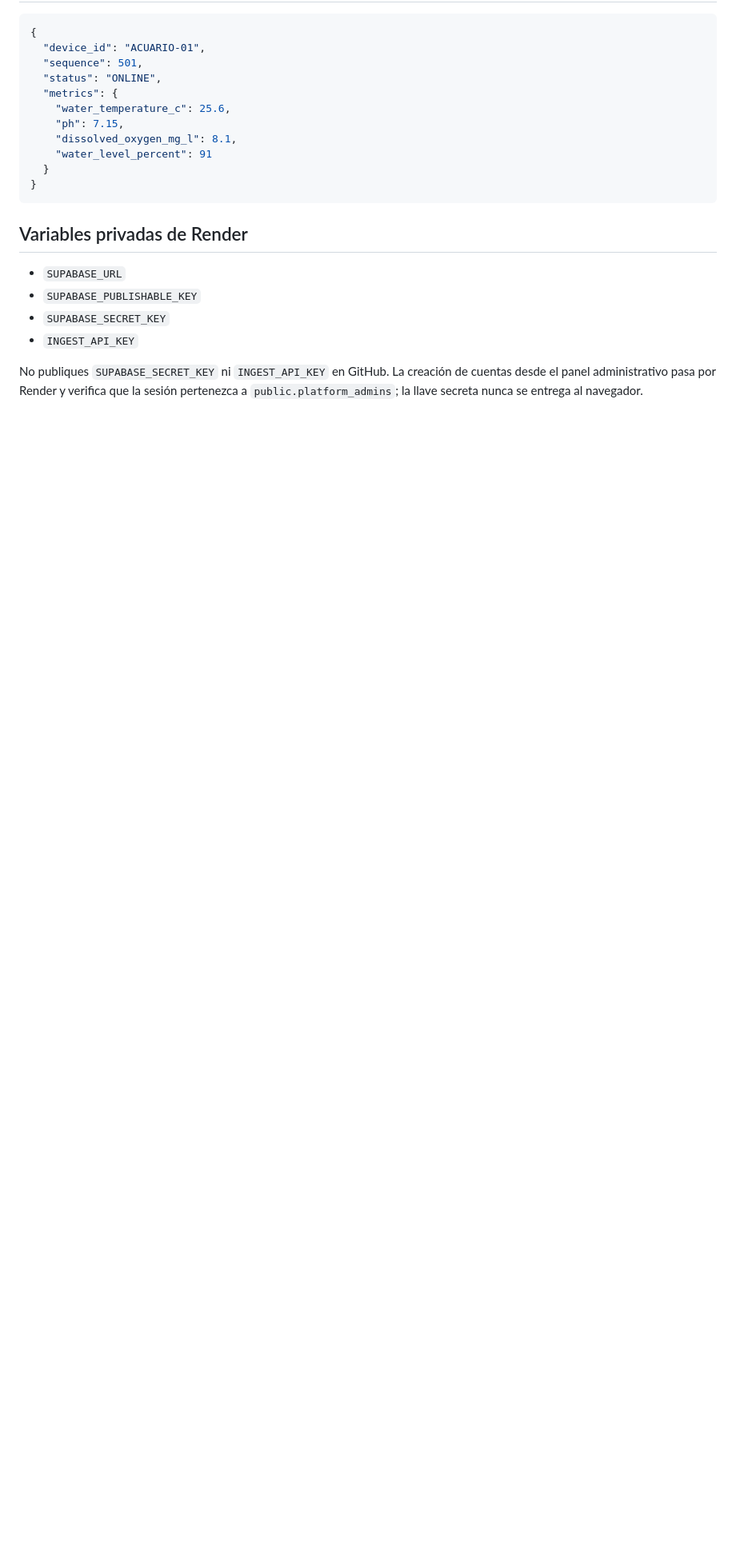
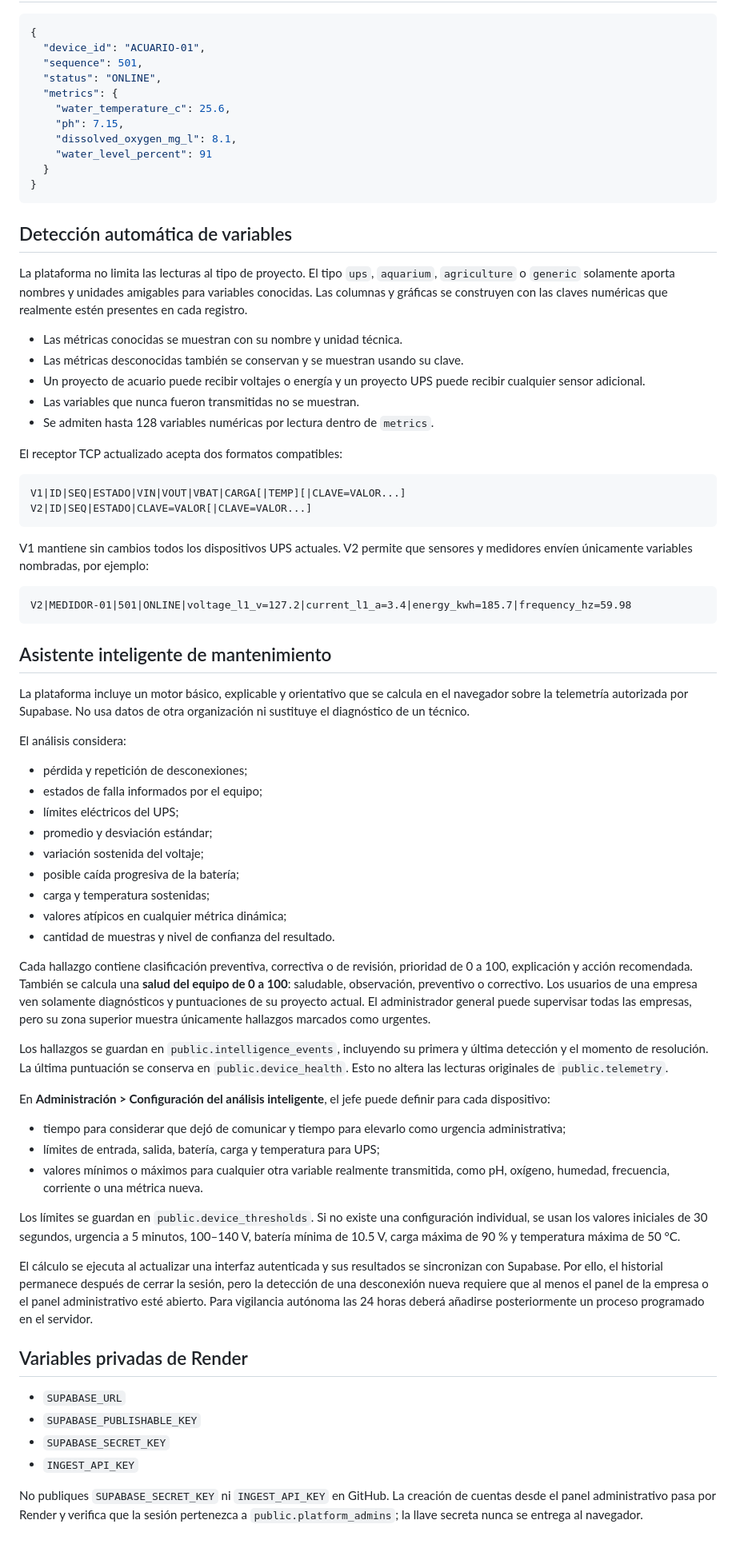
Before and after one commit to sniff32/monitor-ups-iot, a Markdown page: README.md, the part around one of its changes. Shown at 80% size. GitHub-like rendering; blank space fills up the shorter version.

Commit message:
Add files via upload
Actualizar documentación del sistema inteligente

````diff
--- a/README.md
+++ b/README.md
@@ -140,6 +145,84 @@ pública; RLS solamente entrega las filas autorizadas para la sesión.
 }
 ```
 
+## Detección automática de variables
+
+La plataforma no limita las lecturas al tipo de proyecto. El tipo `ups`,
+`aquarium`, `agriculture` o `generic` solamente aporta nombres y unidades
+amigables para variables conocidas. Las columnas y gráficas se construyen con
+las claves numéricas que realmente estén presentes en cada registro.
+
+- Las métricas conocidas se muestran con su nombre y unidad técnica.
+- Las métricas desconocidas también se conservan y se muestran usando su clave.
+- Un proyecto de acuario puede recibir voltajes o energía y un proyecto UPS
+  puede recibir cualquier sensor adicional.
+- Las variables que nunca fueron transmitidas no se muestran.
+- Se admiten hasta 128 variables numéricas por lectura dentro de `metrics`.
+
+El receptor TCP actualizado acepta dos formatos compatibles:
+
+```text
+V1|ID|SEQ|ESTADO|VIN|VOUT|VBAT|CARGA[|TEMP][|CLAVE=VALOR...]
+V2|ID|SEQ|ESTADO|CLAVE=VALOR[|CLAVE=VALOR...]
+```
+
+V1 mantiene sin cambios todos los dispositivos UPS actuales. V2 permite que
+sensores y medidores envíen únicamente variables nombradas, por ejemplo:
+
+```text
+V2|MEDIDOR-01|501|ONLINE|voltage_l1_v=127.2|current_l1_a=3.4|energy_kwh=185.7|frequency_hz=59.98
+```
+
+## Asistente inteligente de mantenimiento
+
+La plataforma incluye un motor básico, explicable y orientativo que se calcula
+en el navegador sobre la telemetría autorizada por Supabase. No usa datos de
+otra organización ni sustituye el diagnóstico de un técnico.
+
+El análisis considera:
+
+- pérdida y repetición de desconexiones;
+- estados de falla informados por el equipo;
+- límites eléctricos del UPS;
+- promedio y desviación estándar;
+- variación sostenida del voltaje;
+- posible caída progresiva de la batería;
+- carga y temperatura sostenidas;
+- valores atípicos en cualquier métrica dinámica;
+- cantidad de muestras y nivel de confianza del resultado.
+
+Cada hallazgo contiene clasificación preventiva, correctiva o de revisión,
+prioridad de 0 a 100, explicación y acción recomendada. También se calcula una
+**salud del equipo de 0 a 100**: saludable, observación, preventivo o correctivo.
+Los usuarios de una empresa ven solamente diagnósticos y puntuaciones de su
+proyecto actual. El administrador general puede supervisar todas las empresas,
+pero su zona superior muestra únicamente hallazgos marcados como urgentes.
+
+Los hallazgos se guardan en `public.intelligence_events`, incluyendo su primera
+y última detección y el momento de resolución. La última puntuación se conserva
+en `public.device_health`. Esto no altera las lecturas originales de
+`public.telemetry`.
+
+En **Administración > Configuración del análisis inteligente**, el jefe puede
+definir para cada dispositivo:
+
+- tiempo para considerar que dejó de comunicar y tiempo para elevarlo como
+  urgencia administrativa;
+- límites de entrada, salida, batería, carga y temperatura para UPS;
+- valores mínimos o máximos para cualquier otra variable realmente transmitida,
+  como pH, oxígeno, humedad, frecuencia, corriente o una métrica nueva.
+
+Los límites se guardan en `public.device_thresholds`. Si no existe una
+configuración individual, se usan los valores iniciales de 30 segundos, urgencia
+a 5 minutos, 100–140 V, batería mínima de 10.5 V, carga máxima de 90 % y
+temperatura máxima de 50 °C.
+
+El cálculo se ejecuta al actualizar una interfaz autenticada y sus resultados se
+sincronizan con Supabase. Por ello, el historial permanece después de cerrar la
+sesión, pero la detección de una desconexión nueva requiere que al menos el panel
+de la empresa o el panel administrativo esté abierto. Para vigilancia autónoma
+las 24 horas deberá añadirse posteriormente un proceso programado en el servidor.
+
 ## Variables privadas de Render
 
 - `SUPABASE_URL`
````
Also changed, not shown: other parts of README.md (+8 -3 lines).
